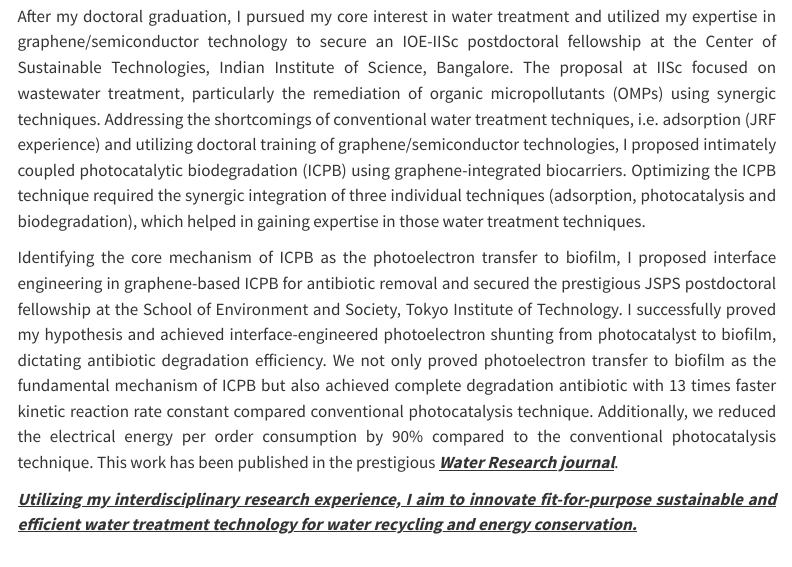
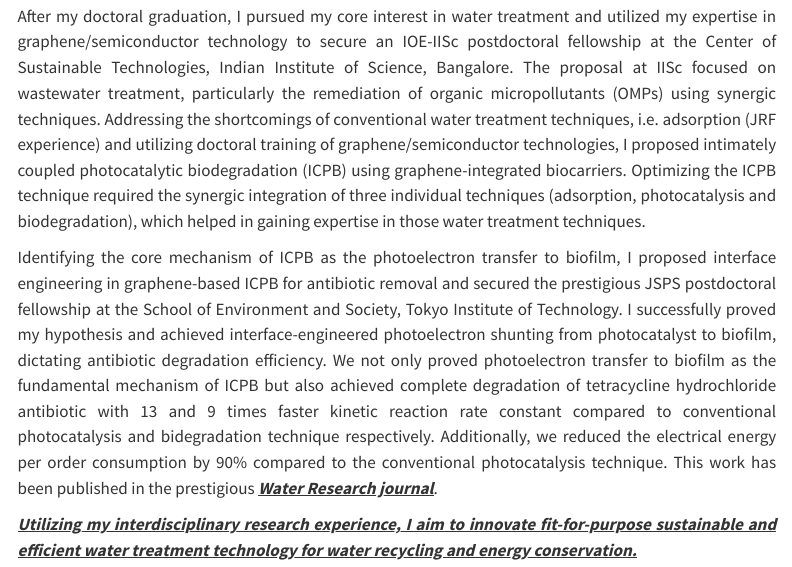
Before and after one commit to ajinkya-ranade/ajinkya-ranade.github.io, a Quarto document (biography.qmd): the page in a window 1100 px wide, from 920 px down. Rendered offline with R 4.5, knitr and Pandoc in place of Quarto, with nearby package versions; menus at the side of the page are left out.

Commit message:
Changes to about me

```diff
--- a/biography.qmd
+++ b/biography.qmd
@@ -11,7 +11,7 @@ After my JRF tenure, intrigued by various applications of carbon nanomaterials,
 
 After my doctoral graduation, I pursued my core interest in water treatment and utilized my expertise in graphene/semiconductor technology to secure an IOE-IISc postdoctoral fellowship at the Center of Sustainable Technologies, Indian Institute of Science, Bangalore. The proposal at IISc focused on wastewater treatment, particularly the remediation of organic micropollutants (OMPs) using synergic techniques. Addressing the shortcomings of conventional water treatment techniques, i.e. adsorption (JRF experience) and utilizing doctoral training of graphene/semiconductor technologies, I proposed intimately coupled photocatalytic biodegradation (ICPB) using graphene-integrated biocarriers. Optimizing the ICPB technique required the synergic integration of three individual techniques (adsorption, photocatalysis and biodegradation), which helped in gaining expertise in those water treatment techniques.
 
-Identifying the core mechanism of ICPB as the photoelectron transfer to biofilm, I proposed interface engineering in graphene-based ICPB for antibiotic removal and secured the prestigious JSPS postdoctoral fellowship at the School of Environment and Society, Tokyo Institute of Technology. I successfully proved my hypothesis and achieved interface-engineered photoelectron shunting from photocatalyst to biofilm, dictating antibiotic degradation efficiency. We not only proved photoelectron transfer to biofilm as the fundamental mechanism of ICPB but also achieved complete degradation antibiotic with 13 times faster kinetic reaction rate constant compared conventional photocatalysis technique. Additionally, we reduced the electrical energy per order consumption by 90% compared to the conventional photocatalysis technique. This work has been published in the prestigious [***Water Research journal***]{.underline}.
+Identifying the core mechanism of ICPB as the photoelectron transfer to biofilm, I proposed interface engineering in graphene-based ICPB for antibiotic removal and secured the prestigious JSPS postdoctoral fellowship at the School of Environment and Society, Tokyo Institute of Technology. I successfully proved my hypothesis and achieved interface-engineered photoelectron shunting from photocatalyst to biofilm, dictating antibiotic degradation efficiency. We not only proved photoelectron transfer to biofilm as the fundamental mechanism of ICPB but also achieved complete degradation of tetracycline hydrochloride antibiotic with 13 and 9 times faster kinetic reaction rate constant compared to conventional photocatalysis and bidegradation technique respectively. Additionally, we reduced the electrical energy per order consumption by 90% compared to the conventional photocatalysis technique. This work has been published in the prestigious [***Water Research journal***]{.underline}.
 
 [***Utilizing my interdisciplinary research experience, I aim to innovate fit-for-purpose sustainable and efficient water treatment technology for water recycling and energy conservation.***]{.underline}
 :::
```
